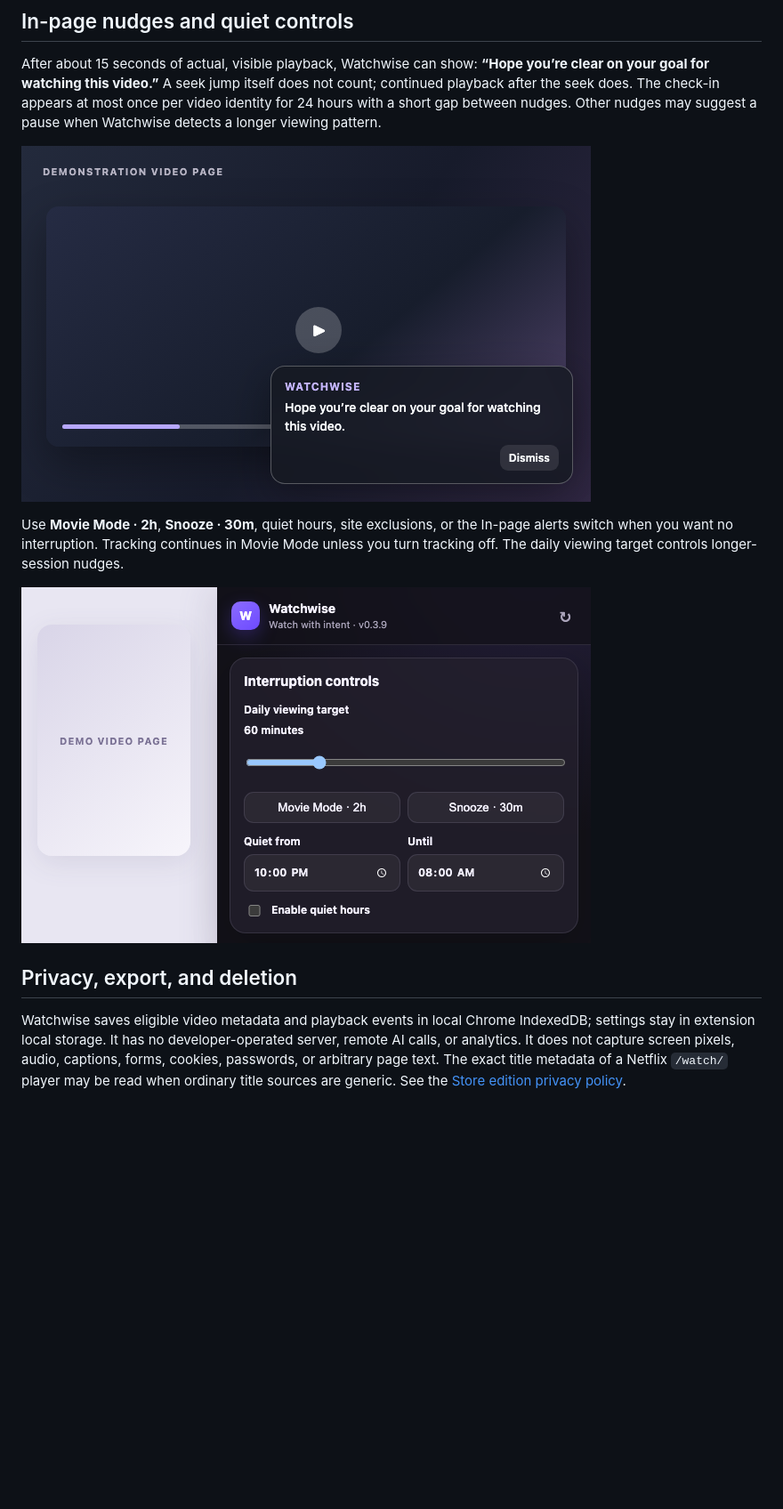
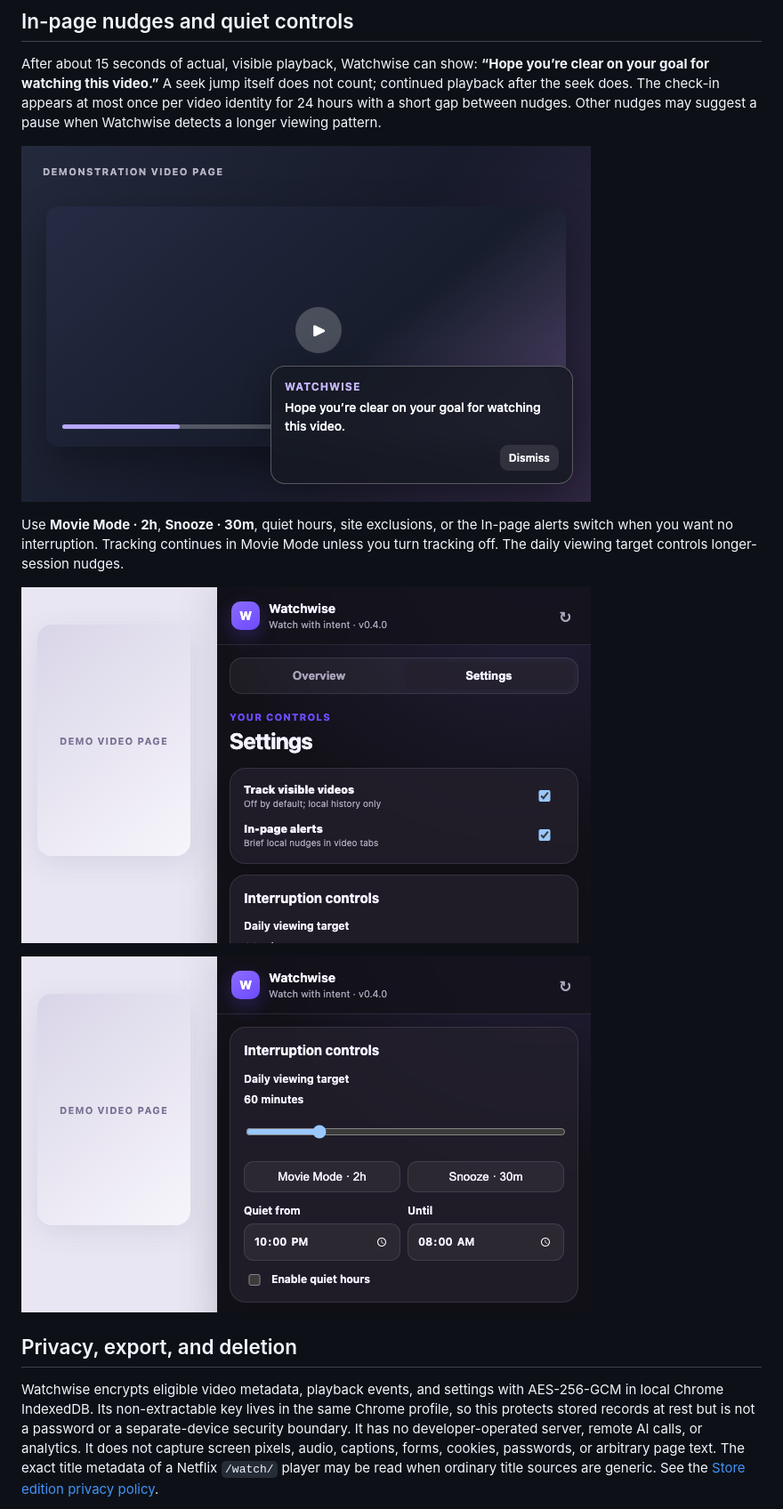
Before and after one commit to amolsharma99/Watchwise, a Markdown page: store/USER_GUIDE.md, the part around one of its changes. Shown at 89% size. Drawn GitHub-style; pictures changed too: store/screenshots/03-goal-checkin.png (added), store/screenshots/04-settings.png (added), store/screenshots/05-interruption-controls.png (added); blank space fills up the shorter version.

Commit message:
Publish Watchwise Store privacy guide and demo screenshots

```diff
--- a/store/USER_GUIDE.md
+++ b/store/USER_GUIDE.md
@@ -27,13 +27,15 @@ Watchwise tracks detectable HTML5 video on HTTPS sites, including supported YouT
 
 After about 15 seconds of actual, visible playback, Watchwise can show: **“Hope you’re clear on your goal for watching this video.”** A seek jump itself does not count; continued playback after the seek does. The check-in appears at most once per video identity for 24 hours with a short gap between nudges. Other nudges may suggest a pause when Watchwise detects a longer viewing pattern.
 
-![Demonstration of the translucent goal check-in on a synthetic video page](../docs/screenshots/03-goal-checkin.png)
+![Demonstration of the translucent goal check-in on a synthetic video page](screenshots/03-goal-checkin.png)
 
 Use **Movie Mode · 2h**, **Snooze · 30m**, quiet hours, site exclusions, or the In-page alerts switch when you want no interruption. Tracking continues in Movie Mode unless you turn tracking off. The daily viewing target controls longer-session nudges.
 
-![Demonstration of daily target, Movie Mode, snooze, and quiet hours](../docs/screenshots/06-interruption-controls.png)
+![Demonstration of the Store edition Settings tab with tracking and in-page alert switches](screenshots/04-settings.png)
+
+![Demonstration of daily target, Movie Mode, snooze, and quiet hours](screenshots/05-interruption-controls.png)
 
 ## Privacy, export, and deletion
 
-Watchwise saves eligible video metadata and playback events in local Chrome IndexedDB; settings stay in extension local storage. It has no developer-operated server, remote AI calls, or analytics. It does not capture screen pixels, audio, captions, forms, cookies, passwords, or arbitrary page text. The exact title metadata of a Netflix `/watch/` player may be read when ordinary title sources are generic. See the [Store edition privacy policy](PRIVACY.md).
+Watchwise encrypts eligible video metadata, playback events, and settings with AES-256-GCM in local Chrome IndexedDB. Its non-extractable key lives in the same Chrome profile, so this protects stored records at rest but is not a password or a separate-device security boundary. It has no developer-operated server, remote AI calls, or analytics. It does not capture screen pixels, audio, captions, forms, cookies, passwords, or arbitrary page text. The exact title metadata of a Netflix `/watch/` player may be read when ordinary title sources are generic. See the [Store edition privacy policy](PRIVACY.md).
 
```
Also changed, not shown: other parts of store/USER_GUIDE.md (+7 -4 lines), store/PRIVACY.md (+5 -3 lines), store/screenshots/README.md (added, +5 -0 lines), store/screenshots/01-overview.png (added), store/screenshots/02-breakdown.png (added), store/screenshots/06-your-data.png (added).
